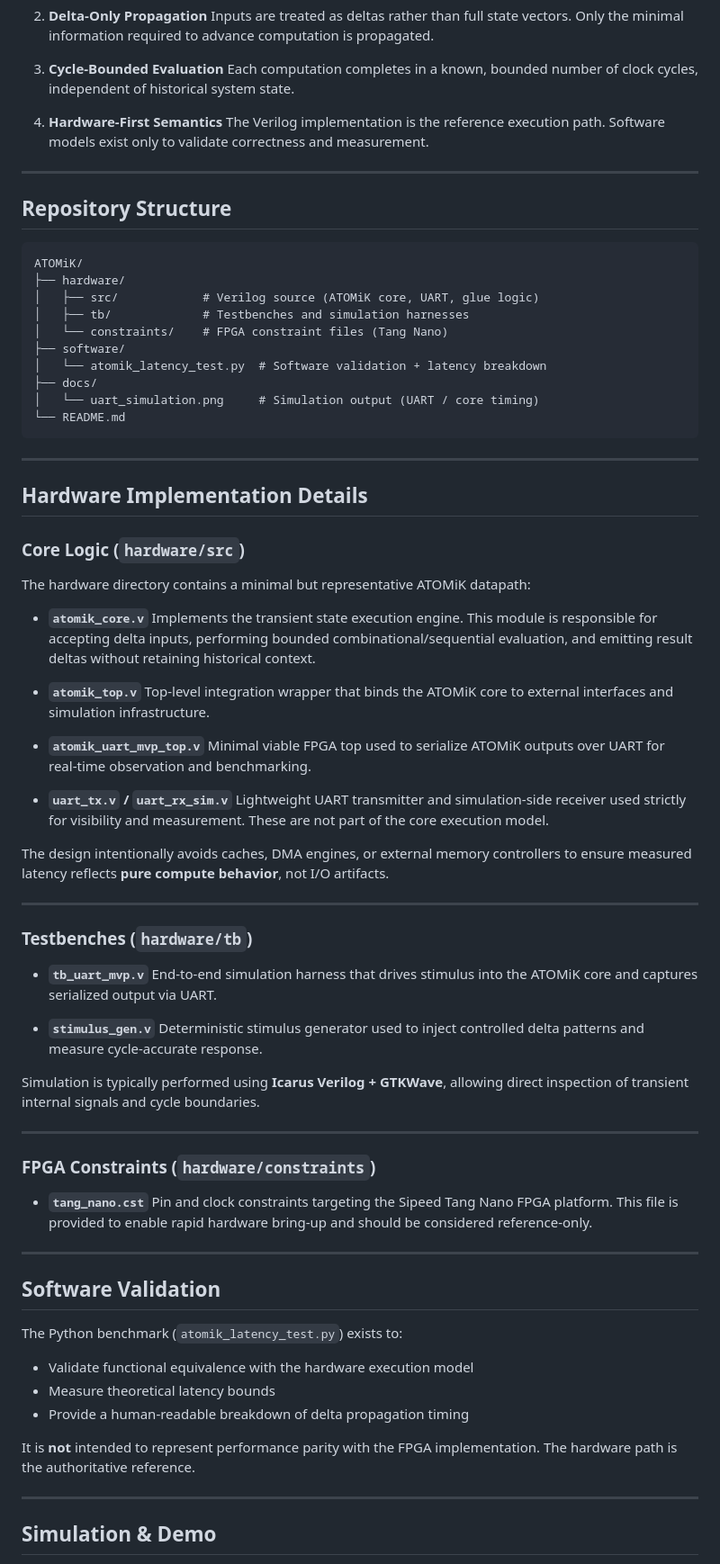
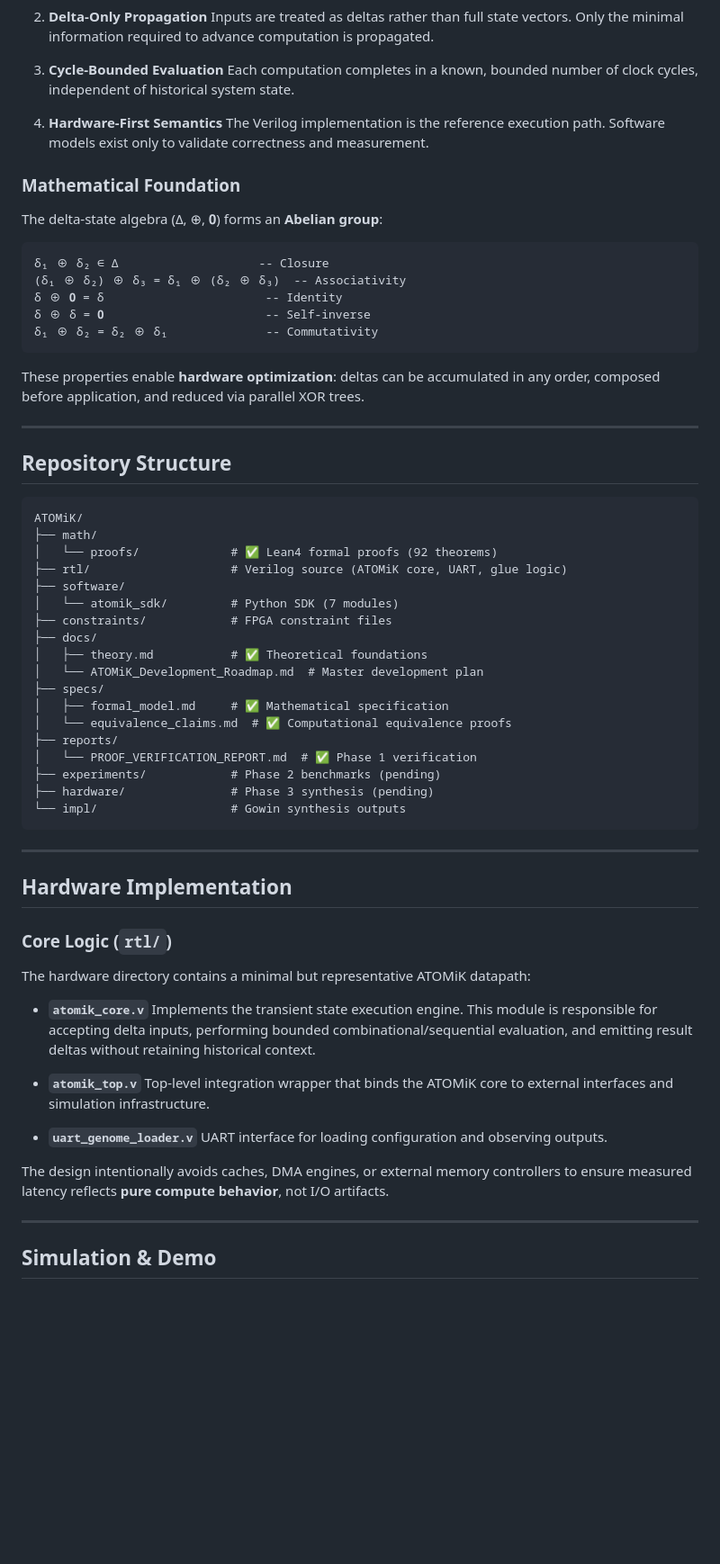
Before and after one commit to MatthewHRockwell/ATOMiK, a Markdown page: README.md, the part around one of its changes. Shown at 90% size. Drawn GitHub-style; blank space fills up the shorter version.

````diff
--- a/README.md
+++ b/README.md
@@ -54,28 +106,50 @@ At a high level, ATOMiK operates under the following principles:
 4. **Hardware‑First Semantics**
    The Verilog implementation is the reference execution path. Software models exist only to validate correctness and measurement.
 
+### Mathematical Foundation
+
+The delta-state algebra (Δ, ⊕, 𝟎) forms an **Abelian group**:
+
+```
+δ₁ ⊕ δ₂ ∈ Δ                    -- Closure
+(δ₁ ⊕ δ₂) ⊕ δ₃ = δ₁ ⊕ (δ₂ ⊕ δ₃)  -- Associativity
+δ ⊕ 𝟎 = δ                       -- Identity
+δ ⊕ δ = 𝟎                       -- Self-inverse
+δ₁ ⊕ δ₂ = δ₂ ⊕ δ₁              -- Commutativity
+```
+
+These properties enable **hardware optimization**: deltas can be accumulated in any order, composed before application, and reduced via parallel XOR trees.
+
 ---
 
 ## Repository Structure
 
 ```text
 ATOMiK/
-├── hardware/
-│   ├── src/            # Verilog source (ATOMiK core, UART, glue logic)
-│   ├── tb/             # Testbenches and simulation harnesses
-│   └── constraints/    # FPGA constraint files (Tang Nano)
+├── math/
+│   └── proofs/             # ✅ Lean4 formal proofs (92 theorems)
+├── rtl/                    # Verilog source (ATOMiK core, UART, glue logic)
 ├── software/
-│   └── atomik_latency_test.py  # Software validation + latency breakdown
+│   └── atomik_sdk/         # Python SDK (7 modules)
+├── constraints/            # FPGA constraint files
 ├── docs/
-│   └── uart_simulation.png     # Simulation output (UART / core timing)
-└── README.md
+│   ├── theory.md           # ✅ Theoretical foundations
+│   └── ATOMiK_Development_Roadmap.md  # Master development plan
+├── specs/
+│   ├── formal_model.md     # ✅ Mathematical specification
+│   └── equivalence_claims.md  # ✅ Computational equivalence proofs
+├── reports/
+│   └── PROOF_VERIFICATION_REPORT.md  # ✅ Phase 1 verification
+├── experiments/            # Phase 2 benchmarks (pending)
+├── hardware/               # Phase 3 synthesis (pending)
+└── impl/                   # Gowin synthesis outputs
 ```
 
 ---
 
-## Hardware Implementation Details
+## Hardware Implementation
 
-### Core Logic (`hardware/src`)
+### Core Logic (`rtl/`)
 
 The hardware directory contains a minimal but representative ATOMiK datapath:
 
@@ -85,44 +159,10 @@ The hardware directory contains a minimal but representative ATOMiK datapath:
 * **`atomik_top.v`**
   Top‑level integration wrapper that binds the ATOMiK core to external interfaces and simulation infrastructure.
 
-* **`atomik_uart_mvp_top.v`**
-  Minimal viable FPGA top used to serialize ATOMiK outputs over UART for real‑time observation and benchmarking.
-
-* **`uart_tx.v` / `uart_rx_sim.v`**
-  Lightweight UART transmitter and simulation‑side receiver used strictly for visibility and measurement. These are not part of the core execution model.
+* **`uart_genome_loader.v`**
+  UART interface for loading configuration and observing outputs.
 
 The design intentionally avoids caches, DMA engines, or external memory controllers to ensure measured latency reflects **pure compute behavior**, not I/O artifacts.
-
----
-
-### Testbenches (`hardware/tb`)
-
-* **`tb_uart_mvp.v`**
-  End‑to‑end simulation harness that drives stimulus into the ATOMiK core and captures serialized output via UART.
-
-* **`stimulus_gen.v`**
-  Deterministic stimulus generator used to inject controlled delta patterns and measure cycle‑accurate response.
-
-Simulation is typically performed using **Icarus Verilog + GTKWave**, allowing direct inspection of transient internal signals and cycle boundaries.
-
----
-
-### FPGA Constraints (`hardware/constraints`)
-
-* **`tang_nano.cst`**
-  Pin and clock constraints targeting the Sipeed Tang Nano FPGA platform. This file is provided to enable rapid hardware bring‑up and should be considered reference‑only.
-
----
-
-## Software Validation
-
-The Python benchmark (`atomik_latency_test.py`) exists to:
-
-* Validate functional equivalence with the hardware execution model
-* Measure theoretical latency bounds
-* Provide a human‑readable breakdown of delta propagation timing
-
-It is **not** intended to represent performance parity with the FPGA implementation. The hardware path is the authoritative reference.
 
 ---
 
````
Also changed, not shown: other parts of README.md (+127 -106 lines).
